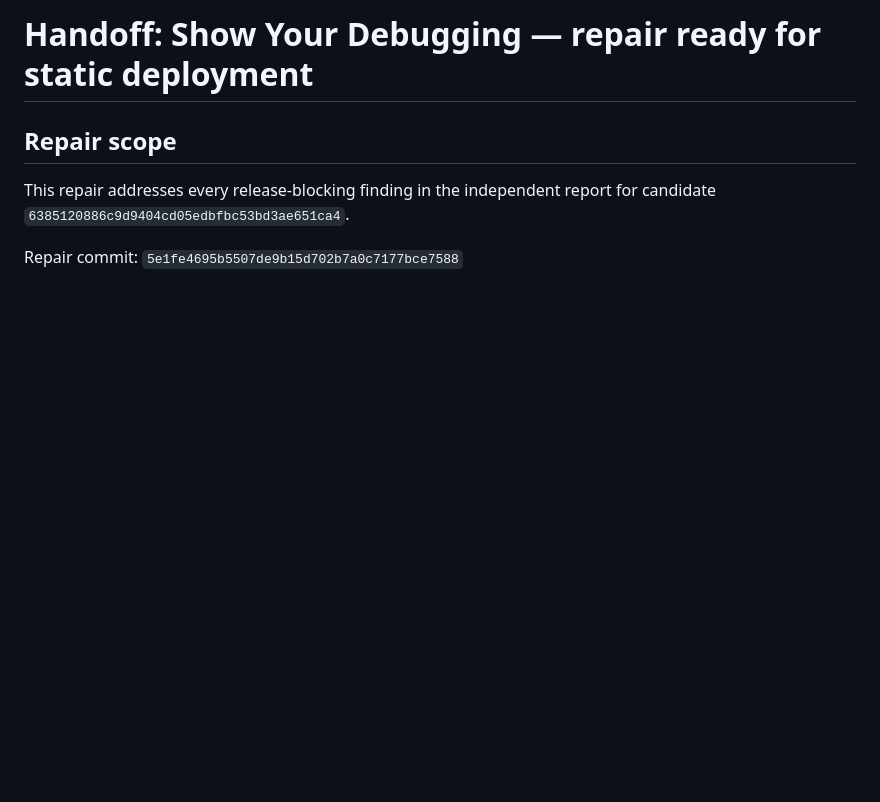
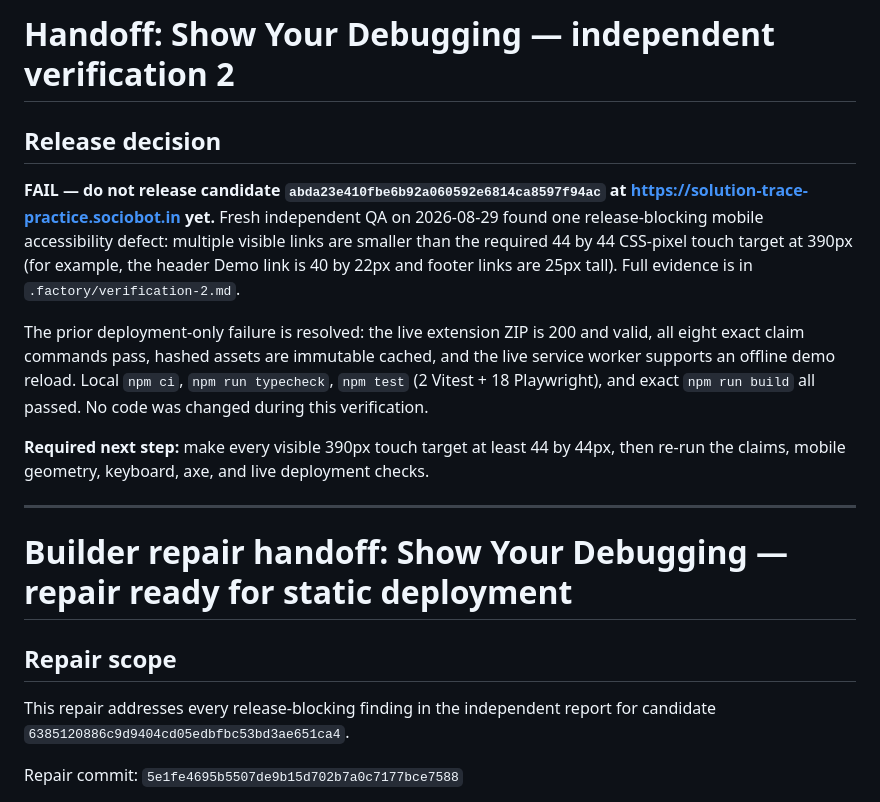
Before and after one commit to B-Divyesh/sf-solution-trace-practice, a Markdown page: .factory/handoff.md, the part around the change. Drawn GitHub-style; blank space fills up the shorter version.

Commit message:
docs: record verification 2 failure

```diff
--- a/.factory/handoff.md
+++ b/.factory/handoff.md
@@ -1,4 +1,27 @@
-# Handoff: Show Your Debugging — repair ready for static deployment
+# Handoff: Show Your Debugging — independent verification 2
+
+## Release decision
+
+**FAIL — do not release candidate `abda23e410fbe6b92a060592e6814ca8597f94ac`
+at <https://solution-trace-practice.sociobot.in> yet.** Fresh independent QA
+on 2026-08-29 found one release-blocking mobile accessibility defect: multiple
+visible links are smaller than the required 44 by 44 CSS-pixel touch target at
+390px (for example, the header Demo link is 40 by 22px and footer links are
+25px tall). Full evidence is in `.factory/verification-2.md`.
+
+The prior deployment-only failure is resolved: the live extension ZIP is 200
+and valid, all eight exact claim commands pass, hashed assets are immutable
+cached, and the live service worker supports an offline demo reload. Local
+`npm ci`, `npm run typecheck`, `npm test` (2 Vitest + 18 Playwright), and exact
+`npm run build` all passed. No code was changed during this verification.
+
+**Required next step:** make every visible 390px touch target at least 44 by
+44px, then re-run the claims, mobile geometry, keyboard, axe, and live
+deployment checks.
+
+---
+
+# Builder repair handoff: Show Your Debugging — repair ready for static deployment
 
 ## Repair scope
 
```
Also changed, not shown: .factory/verification-2.md (added, +128 -0 lines).
